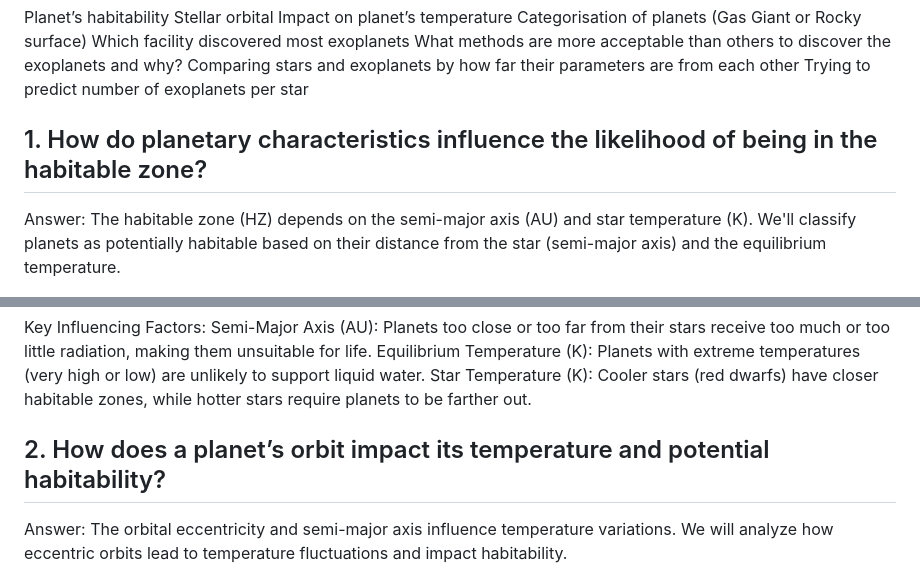
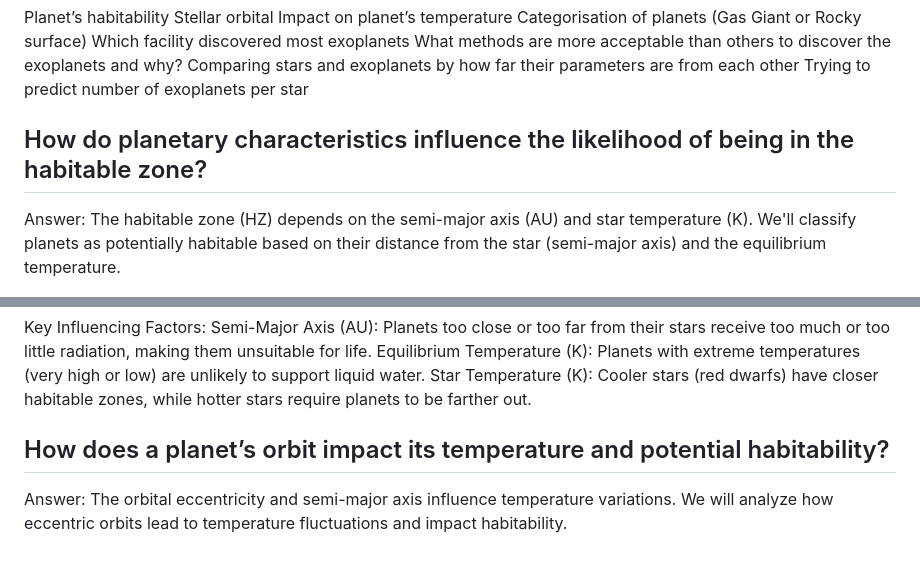
Before and after one commit to PatZ2346/ExoPlanet-Prediction, a Markdown page: README.md, 2 parts joined by grey strips. Drawn GitHub-style.

```diff
--- a/README.md
+++ b/README.md
@@ -48,7 +48,7 @@ Trying to predict number of exoplanets per star
 
 
 
-## 1. How do planetary characteristics influence the likelihood of being in the habitable zone?
+## How do planetary characteristics influence the likelihood of being in the habitable zone?
 
 Answer: The habitable zone (HZ) depends on the semi-major axis (AU) and star temperature (K). We'll classify planets as potentially habitable based on their distance from the star (semi-major axis) and the equilibrium temperature.
 
@@ -66,7 +66,7 @@ Key Influencing Factors:
 
 
 
-## 2. How does a planet’s orbit impact its temperature and potential habitability?
+## How does a planet’s orbit impact its temperature and potential habitability?
 
 Answer: The orbital eccentricity and semi-major axis influence temperature variations. We will analyze how eccentric orbits lead to temperature fluctuations and impact habitability.
 
```
Also changed, not shown: other parts of README.md (+9 -1 lines).
